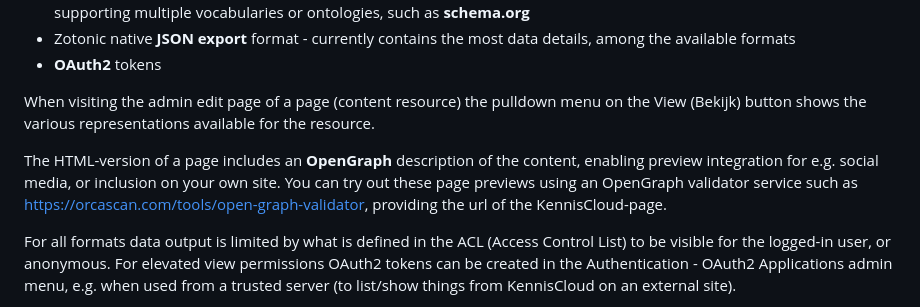
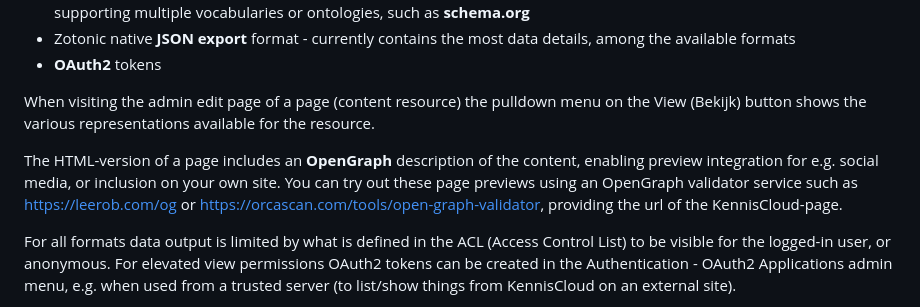
Before and after one commit to driebit/kenniscloud, a Markdown page: README.md, the part around the change. GitHub-like rendering.

Commit message:
KCI-72: Suggest multiple og-validator sites

```diff
--- a/README.md
+++ b/README.md
@@ -559,7 +559,7 @@ Integration of content from KennisCloud into other sites/on other platforms incl
 
 When visiting the admin edit page of a page (content resource) the pulldown menu on the View (Bekijk) button shows the various representations available for the resource.
 
-The HTML-version of a page includes an **OpenGraph** description of the content, enabling preview integration for e.g. social media, or inclusion on your own site. You can try out these page previews using an OpenGraph validator service such as https://orcascan.com/tools/open-graph-validator, providing the url of the KennisCloud-page.
+The HTML-version of a page includes an **OpenGraph** description of the content, enabling preview integration for e.g. social media, or inclusion on your own site. You can try out these page previews using an OpenGraph validator service such as https://leerob.com/og or https://orcascan.com/tools/open-graph-validator, providing the url of the KennisCloud-page.
 
 For all formats data output is limited by what is defined in the ACL (Access Control List) to be visible for the logged-in user, or anonymous. For elevated view permissions OAuth2 tokens can be created in the Authentication - OAuth2 Applications admin menu, e.g. when used from a trusted server (to list/show things from KennisCloud on an external site).
 
```
